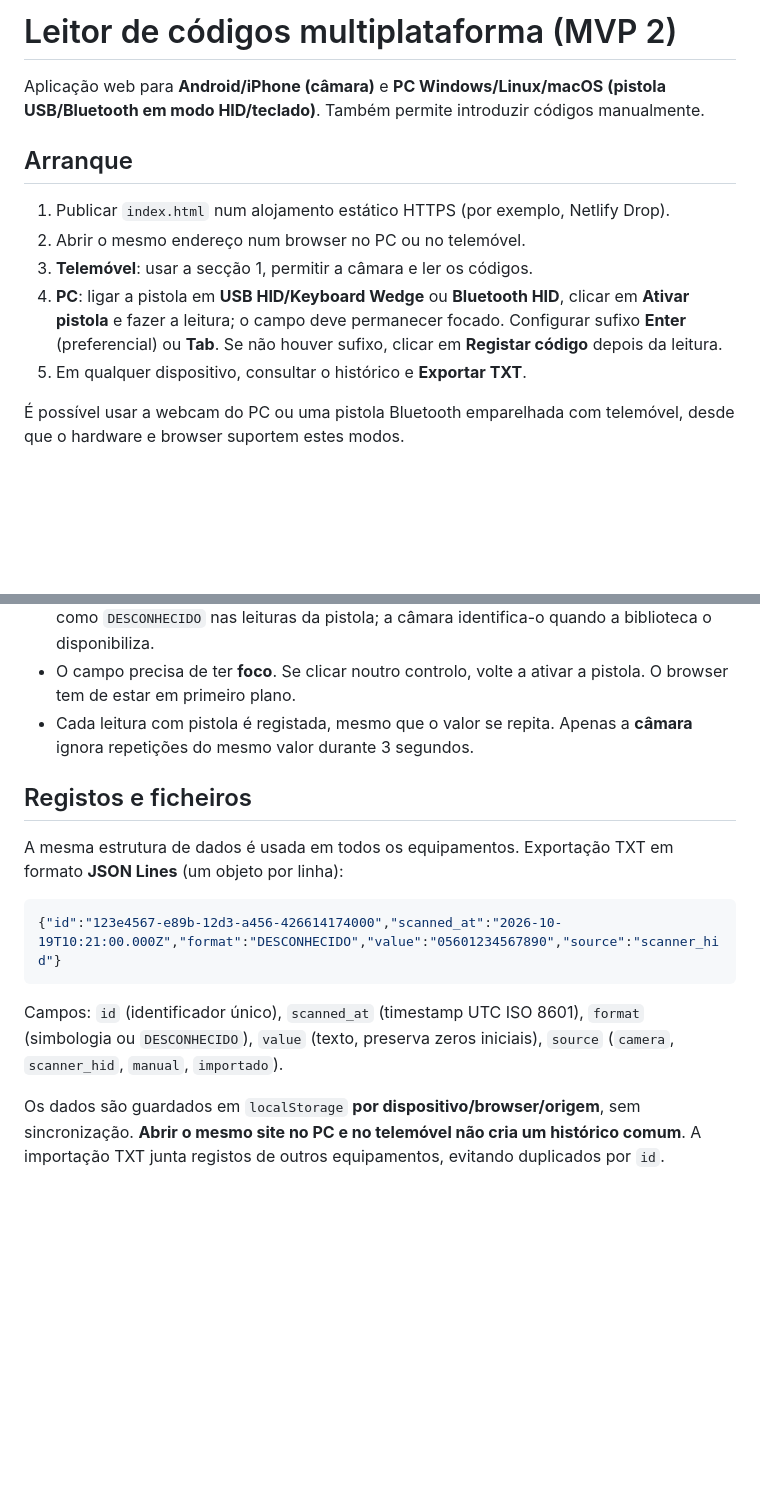
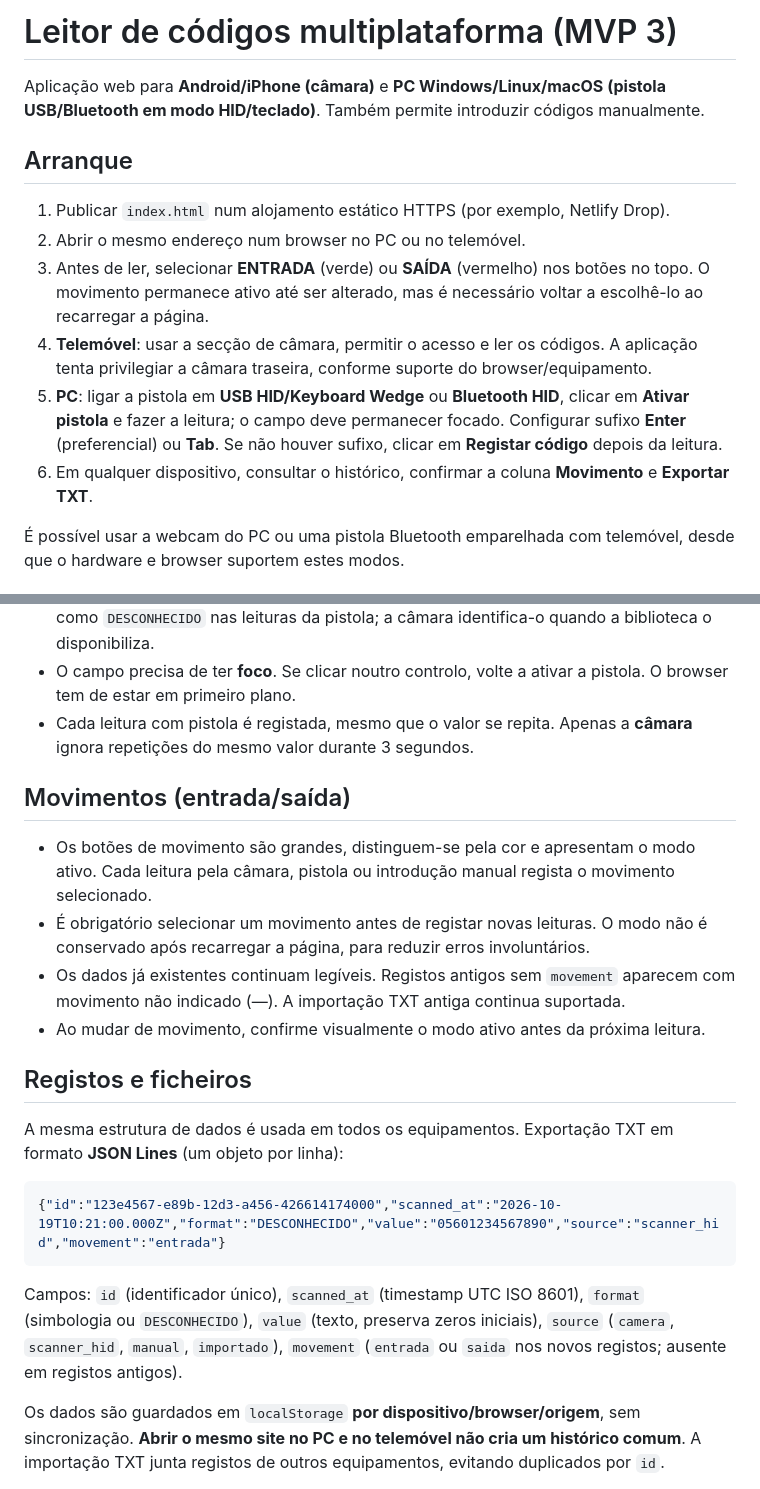
Before and after one commit to 0rndm123/coder, a Markdown page: README.md, 2 parts joined by grey strips. GitHub-like rendering; blank space fills up the shorter version.

Commit message:
docs: explicar entradas, saídas e preferência pela câmara traseira

````diff
--- a/README.md
+++ b/README.md
@@ -1,4 +1,4 @@
-# Leitor de códigos multiplataforma (MVP 2)
+# Leitor de códigos multiplataforma (MVP 3)
 
 Aplicação web para **Android/iPhone (câmara)** e **PC Windows/Linux/macOS (pistola USB/Bluetooth em modo HID/teclado)**. Também permite introduzir códigos manualmente.
 
@@ -6,9 +6,10 @@ Aplicação web para **Android/iPhone (câmara)** e **PC Windows/Linux/macOS (pi
 
 1. Publicar `index.html` num alojamento estático HTTPS (por exemplo, Netlify Drop).
 2. Abrir o mesmo endereço num browser no PC ou no telemóvel.
-3. **Telemóvel**: usar a secção 1, permitir a câmara e ler os códigos.
-4. **PC**: ligar a pistola em **USB HID/Keyboard Wedge** ou **Bluetooth HID**, clicar em **Ativar pistola** e fazer a leitura; o campo deve permanecer focado. Configurar sufixo **Enter** (preferencial) ou **Tab**. Se não houver sufixo, clicar em **Registar código** depois da leitura.
-5. Em qualquer dispositivo, consultar o histórico e **Exportar TXT**.
+3. Antes de ler, selecionar **ENTRADA** (verde) ou **SAÍDA** (vermelho) nos botões no topo. O movimento permanece ativo até ser alterado, mas é necessário voltar a escolhê-lo ao recarregar a página.
+4. **Telemóvel**: usar a secção de câmara, permitir o acesso e ler os códigos. A aplicação tenta privilegiar a câmara traseira, conforme suporte do browser/equipamento.
+5. **PC**: ligar a pistola em **USB HID/Keyboard Wedge** ou **Bluetooth HID**, clicar em **Ativar pistola** e fazer a leitura; o campo deve permanecer focado. Configurar sufixo **Enter** (preferencial) ou **Tab**. Se não houver sufixo, clicar em **Registar código** depois da leitura.
+6. Em qualquer dispositivo, consultar o histórico, confirmar a coluna **Movimento** e **Exportar TXT**.
 
 É possível usar a webcam do PC ou uma pistola Bluetooth emparelhada com telemóvel, desde que o hardware e browser suportem estes modos.
 
@@ -21,15 +22,22 @@ Aplicação web para **Android/iPhone (câmara)** e **PC Windows/Linux/macOS (pi
 - O campo precisa de ter **foco**. Se clicar noutro controlo, volte a ativar a pistola. O browser tem de estar em primeiro plano.
 - Cada leitura com pistola é registada, mesmo que o valor se repita. Apenas a **câmara** ignora repetições do mesmo valor durante 3 segundos.
 
+## Movimentos (entrada/saída)
+
+- Os botões de movimento são grandes, distinguem-se pela cor e apresentam o modo ativo. Cada leitura pela câmara, pistola ou introdução manual regista o movimento selecionado.
+- É obrigatório selecionar um movimento antes de registar novas leituras. O modo não é conservado após recarregar a página, para reduzir erros involuntários.
+- Os dados já existentes continuam legíveis. Registos antigos sem `movement` aparecem com movimento não indicado (—). A importação TXT antiga continua suportada.
+- Ao mudar de movimento, confirme visualmente o modo ativo antes da próxima leitura.
+
 ## Registos e ficheiros
 
 A mesma estrutura de dados é usada em todos os equipamentos. Exportação TXT em formato **JSON Lines** (um objeto por linha):
 
 ```json
-{"id":"123e4567-e89b-12d3-a456-426614174000","scanned_at":"2026-10-19T10:21:00.000Z","format":"DESCONHECIDO","value":"05601234567890","source":"scanner_hid"}
+{"id":"123e4567-e89b-12d3-a456-426614174000","scanned_at":"2026-10-19T10:21:00.000Z","format":"DESCONHECIDO","value":"05601234567890","source":"scanner_hid","movement":"entrada"}
 ```
 
-Campos: `id` (identificador único), `scanned_at` (timestamp UTC ISO 8601), `format` (simbologia ou `DESCONHECIDO`), `value` (texto, preserva zeros iniciais), `source` (`camera`, `scanner_hid`, `manual`, `importado`).
+Campos: `id` (identificador único), `scanned_at` (timestamp UTC ISO 8601), `format` (simbologia ou `DESCONHECIDO`), `value` (texto, preserva zeros iniciais), `source` (`camera`, `scanner_hid`, `manual`, `importado`), `movement` (`entrada` ou `saida` nos novos registos; ausente em registos antigos).
 
 Os dados são guardados em `localStorage` **por dispositivo/browser/origem**, sem sincronização. **Abrir o mesmo site no PC e no telemóvel não cria um histórico comum**. A importação TXT junta registos de outros equipamentos, evitando duplicados por `id`.
 
````
Also changed, not shown: other parts of README.md (+2 -1 lines).
